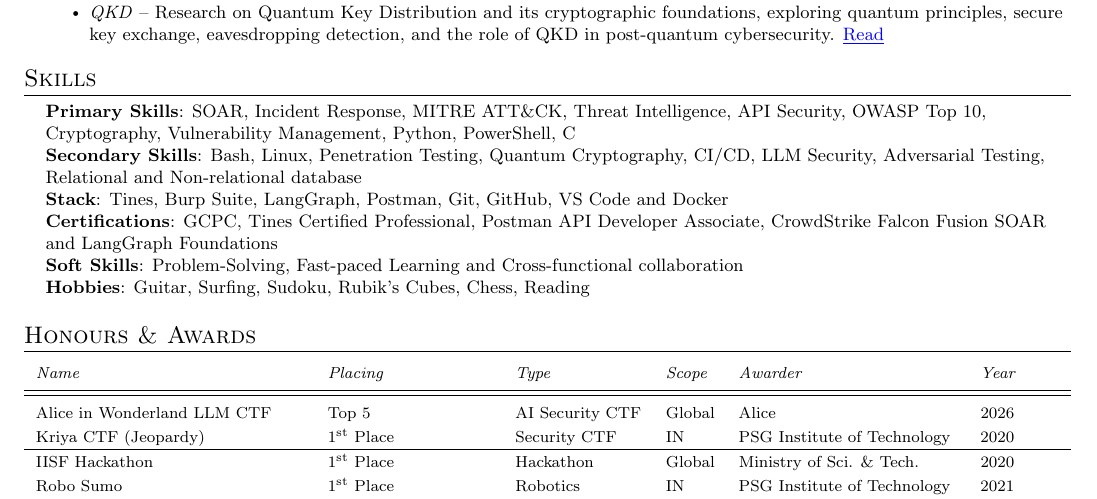
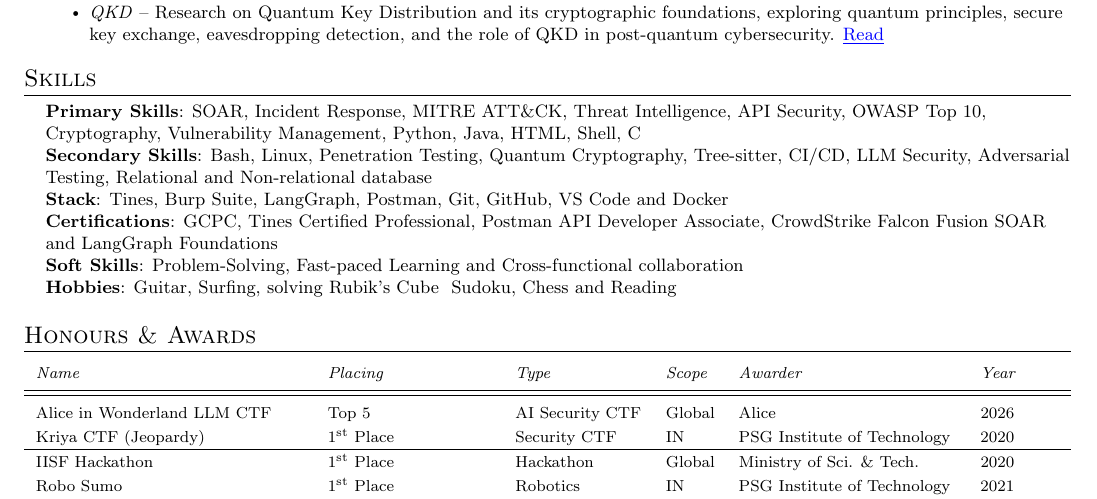
Before and after one commit to 4yru5/cv, a LaTeX CV (cv.tex): part of page 2 of 2, cut so that both start at the same text. Compiled offline with pdfLaTeX.

Commit message:
Update skills and hobbies in CV

```diff
--- a/cv.tex
+++ b/cv.tex
@@ -299,12 +299,12 @@
 \section{Skills}
 \begin{itemize}[leftmargin=0.15in, label={}]
   \small{\item{
-        \textbf{Primary Skills}{: SOAR, Incident Response, MITRE ATT\&CK, Threat Intelligence, API Security, OWASP Top 10, Cryptography, Vulnerability Management, Python, PowerShell, C} \\
-        \textbf{Secondary Skills}{: Bash, Linux, Penetration Testing, Quantum Cryptography, CI/CD, LLM Security, Adversarial Testing, Relational and Non-relational database} \\
+        \textbf{Primary Skills}{: SOAR, Incident Response, MITRE ATT\&CK, Threat Intelligence, API Security, OWASP Top 10, Cryptography, Vulnerability Management, Python, Java, HTML, Shell, C} \\
+        \textbf{Secondary Skills}{: Bash, Linux, Penetration Testing, Quantum Cryptography, Tree-sitter, CI/CD, LLM Security, Adversarial Testing, Relational and Non-relational database} \\
         \textbf{Stack}{: Tines, Burp Suite, LangGraph, Postman, Git, GitHub, VS~Code and Docker} \\
         \textbf{Certifications}{: GCPC, Tines Certified Professional, Postman API Developer Associate, CrowdStrike Falcon Fusion SOAR and LangGraph Foundations} \\
         \textbf{Soft Skills}{: Problem-Solving, Fast-paced Learning and Cross-functional collaboration} \\
-        \textbf{Hobbies}{: Guitar, Surfing, Sudoku, Rubik's Cubes, Chess, Reading}
+        \textbf{Hobbies}{: Guitar, Surfing, solving Rubik's Cube & Sudoku, Chess and Reading}
         }}
 \end{itemize}
 
```
